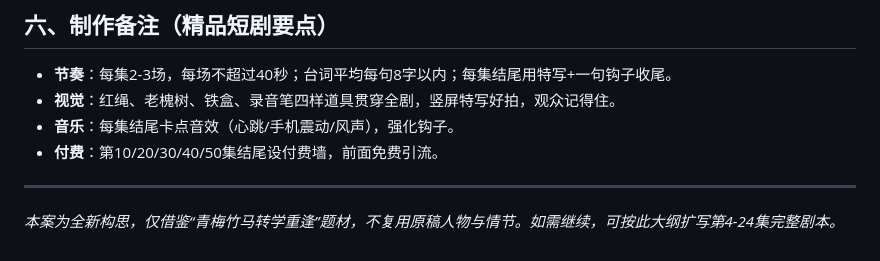
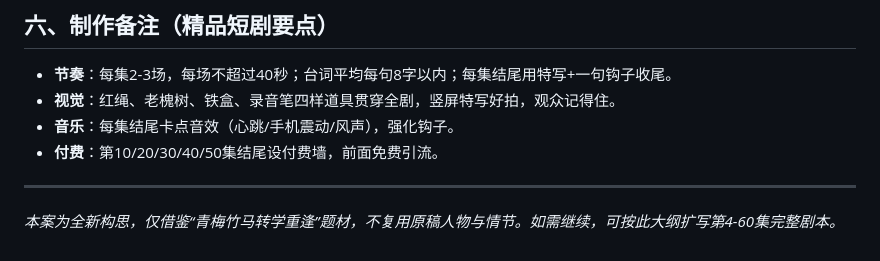
Before and after one commit to dnsjohfn/xiaoshouji, a Markdown page: 天降青梅-精品短剧-新构思.md, the part around the change. Rendered like a GitHub page.

Commit message:
修正尾注为60集
Co-authored-by: arena-agent <297053741+arena-agent@users.noreply.github.com>

```diff
--- a/天降青梅-精品短剧-新构思.md
+++ b/天降青梅-精品短剧-新构思.md
@@ -245,4 +245,4 @@
 
 ---
 
-*本案为全新构思，仅借鉴“青梅竹马转学重逢”题材，不复用原稿人物与情节。如需继续，可按此大纲扩写第4-24集完整剧本。*
+*本案为全新构思，仅借鉴“青梅竹马转学重逢”题材，不复用原稿人物与情节。如需继续，可按此大纲扩写第4-60集完整剧本。*
```
